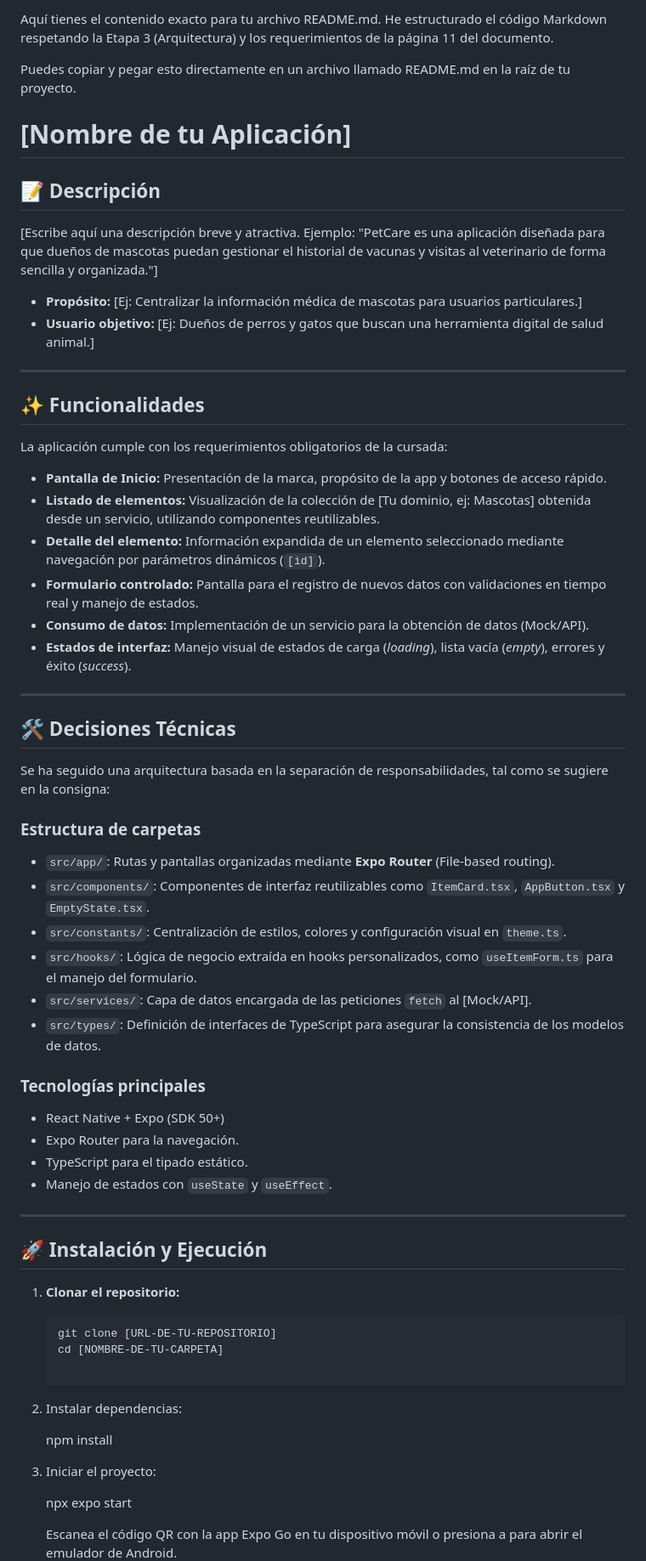
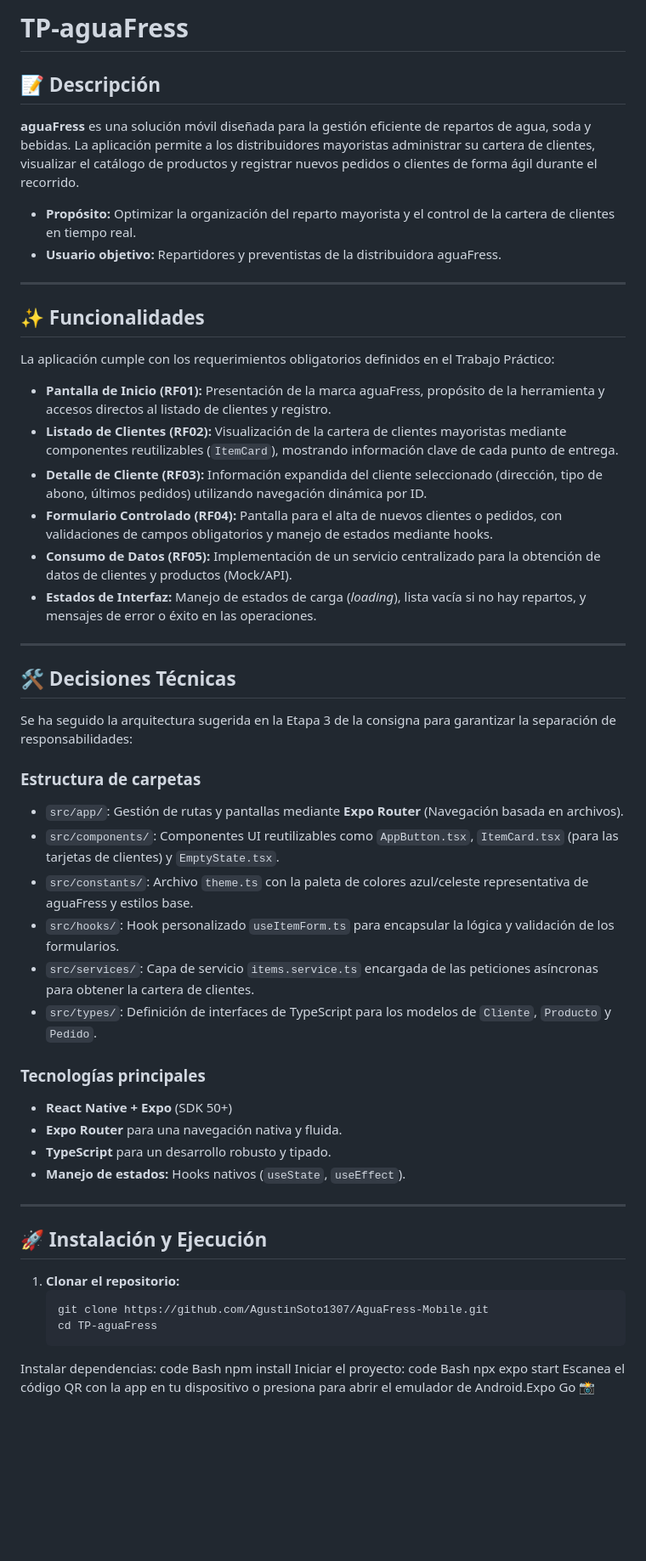
Before and after one commit to AgustinSoto1307/AguaFress-Mobile, a Markdown page: README.md, the part around one of its changes. Shown at 85% size. Rendered like a GitHub page; blank space fills up the shorter version.

Commit message:
cambios en readme

````diff
--- a/README.md
+++ b/README.md
@@ -1,48 +1,41 @@
-Aquí tienes el contenido exacto para tu archivo README.md. He estructurado el
-código Markdown respetando la Etapa 3 (Arquitectura) y los requerimientos de la
-página 11 del documento.
-
-Puedes copiar y pegar esto directamente en un archivo llamado README.md en la
-raíz de tu proyecto.
-
-# [Nombre de tu Aplicación]
+# TP-aguaFress
 
 ## 📝 Descripción
-[Escribe aquí una descripción breve y atractiva. Ejemplo: "PetCare es una aplicación diseñada para que dueños de mascotas puedan gestionar el historial de vacunas y visitas al veterinario de forma sencilla y organizada."]
+**aguaFress** es una solución móvil diseñada para la gestión eficiente de repartos de agua, soda y bebidas. La aplicación permite a los distribuidores mayoristas administrar su cartera de clientes, visualizar el catálogo de productos y registrar nuevos pedidos o clientes de forma ágil durante el recorrido.
 
-*   **Propósito:** [Ej: Centralizar la información médica de mascotas para usuarios particulares.]
-*   **Usuario objetivo:** [Ej: Dueños de perros y gatos que buscan una herramienta digital de salud animal.]
+*   **Propósito:** Optimizar la organización del reparto mayorista y el control de la cartera de clientes en tiempo real.
+*   **Usuario objetivo:** Repartidores y preventistas de la distribuidora aguaFress.
 
 ---
 
 ## ✨ Funcionalidades
-La aplicación cumple con los requerimientos obligatorios de la cursada:
+La aplicación cumple con los requerimientos obligatorios definidos en el Trabajo Práctico:
 
-*   **Pantalla de Inicio:** Presentación de la marca, propósito de la app y botones de acceso rápido.
-*   **Listado de elementos:** Visualización de la colección de [Tu dominio, ej: Mascotas] obtenida desde un servicio, utilizando componentes reutilizables.
-*   **Detalle del elemento:** Información expandida de un elemento seleccionado mediante navegación por parámetros dinámicos (`[id]`).
-*   **Formulario controlado:** Pantalla para el registro de nuevos datos con validaciones en tiempo real y manejo de estados.
-*   **Consumo de datos:** Implementación de un servicio para la obtención de datos (Mock/API).
-*   **Estados de interfaz:** Manejo visual de estados de carga (*loading*), lista vacía (*empty*), errores y éxito (*success*).
+*   **Pantalla de Inicio (RF01):** Presentación de la marca aguaFress, propósito de la herramienta y accesos directos al listado de clientes y registro.
+*   **Listado de Clientes (RF02):** Visualización de la cartera de clientes mayoristas mediante componentes reutilizables (`ItemCard`), mostrando información clave de cada punto de entrega.
+*   **Detalle de Cliente (RF03):** Información expandida del cliente seleccionado (dirección, tipo de abono, últimos pedidos) utilizando navegación dinámica por ID.
+*   **Formulario Controlado (RF04):** Pantalla para el alta de nuevos clientes o pedidos, con validaciones de campos obligatorios y manejo de estados mediante hooks.
+*   **Consumo de Datos (RF05):** Implementación de un servicio centralizado para la obtención de datos de clientes y productos (Mock/API).
+*   **Estados de Interfaz:** Manejo de estados de carga (*loading*), lista vacía si no hay repartos, y mensajes de error o éxito en las operaciones.
 
 ---
 
 ## 🛠️ Decisiones Técnicas
-Se ha seguido una arquitectura basada en la separación de responsabilidades, tal como se sugiere en la consigna:
+Se ha seguido la arquitectura sugerida en la Etapa 3 de la consigna para garantizar la separación de responsabilidades:
 
 ### Estructura de carpetas
-*   `src/app/`: Rutas y pantallas organizadas mediante **Expo Router** (File-based routing).
-*   `src/components/`: Componentes de interfaz reutilizables como `ItemCard.tsx`, `AppButton.tsx` y `EmptyState.tsx`.
-*   `src/constants/`: Centralización de estilos, colores y configuración visual en `theme.ts`.
-*   `src/hooks/`: Lógica de negocio extraída en hooks personalizados, como `useItemForm.ts` para el manejo del formulario.
-*   `src/services/`: Capa de datos encargada de las peticiones `fetch` al [Mock/API].
-*   `src/types/`: Definición de interfaces de TypeScript para asegurar la consistencia de los modelos de datos.
+*   `src/app/`: Gestión de rutas y pantallas mediante **Expo Router** (Navegación basada en archivos).
+*   `src/components/`: Componentes UI reutilizables como `AppButton.tsx`, `ItemCard.tsx` (para las tarjetas de clientes) y `EmptyState.tsx`.
+*   `src/constants/`: Archivo `theme.ts` con la paleta de colores azul/celeste representativa de aguaFress y estilos base.
+*   `src/hooks/`: Hook personalizado `useItemForm.ts` para encapsular la lógica y validación de los formularios.
+*   `src/services/`: Capa de servicio `items.service.ts` encargada de las peticiones asíncronas para obtener la cartera de clientes.
+*   `src/types/`: Definición de interfaces de TypeScript para los modelos de `Cliente`, `Producto` y `Pedido`.
 
 ### Tecnologías principales
-*   React Native + Expo (SDK 50+)
-*   Expo Router para la navegación.
-*   TypeScript para el tipado estático.
-*   Manejo de estados con `useState` y `useEffect`.
+*   **React Native + Expo** (SDK 50+)
+*   **Expo Router** para una navegación nativa y fluida.
+*   **TypeScript** para un desarrollo robusto y tipado.
+*   **Manejo de estados:** Hooks nativos (`useState`, `useEffect`).
 
 ---
 
@@ -50,18 +43,15 @@ Se ha seguido una arquitectura basada en la separación de responsabilidades, ta
 
 1. **Clonar el repositorio:**
    ```bash
-   git clone [URL-DE-TU-REPOSITORIO]
-   cd [NOMBRE-DE-TU-CARPETA]
-
-2.  Instalar dependencias:
-
-    npm install
-
-3.  Iniciar el proyecto:
-
-    npx expo start
-
-    Escanea el código QR con la app Expo Go en tu dispositivo móvil o presiona a
-    para abrir el emulador de Android.
-
+   git clone https://github.com/AgustinSoto1307/AguaFress-Mobile.git
+   cd TP-aguaFress
+Instalar dependencias:
+code
+Bash
+npm install
+Iniciar el proyecto:
+code
+Bash
+npx expo start
+Escanea el código QR con la app en tu dispositivo o presiona para abrir el emulador de Android.Expo Go
 📸 Capturas de Pantalla
````
Also changed, not shown: other parts of README.md (+10 -22 lines).
